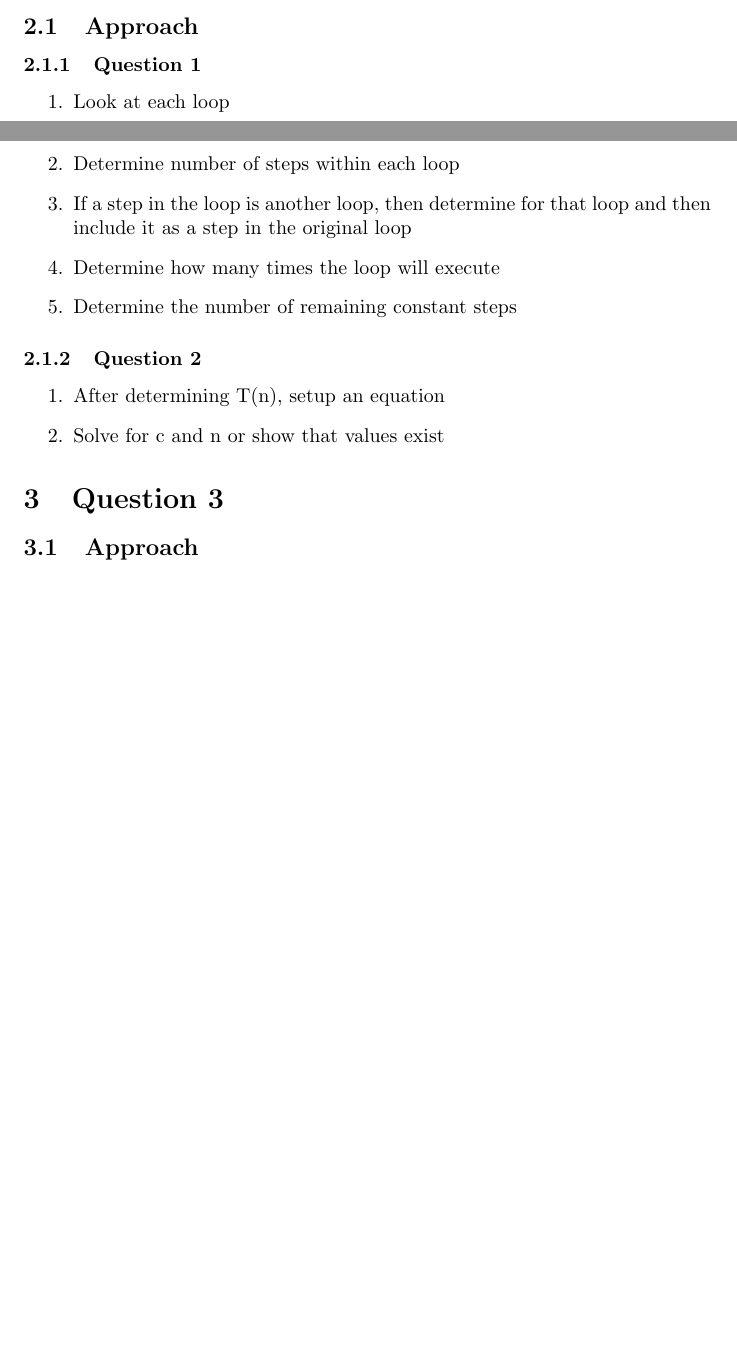
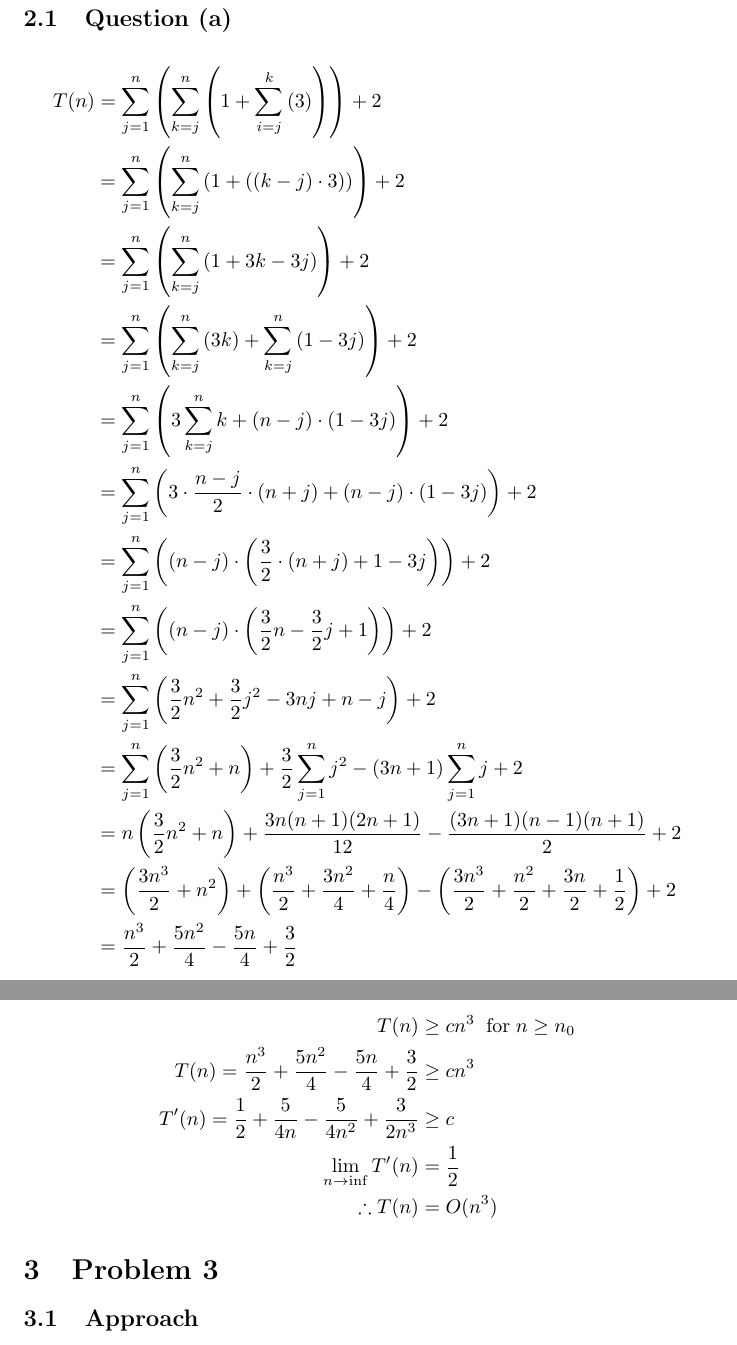
Before and after one commit to luciengaitskell/csci-aerie, a LaTeX problem sheet (cs1570/homework1/response.tex): two parts of pages 3 and 4 of 4 before the commit and two parts of pages 4 and 5 of 5 after it, joined at a grey line, cut at the place of the change, the shorter picture padded with empty space. Compiled offline with pdfLaTeX.

Commit message:
Add homework 1 problem 2 response

```diff
--- a/cs1570/homework1/response.tex
+++ b/cs1570/homework1/response.tex
@@ -105,13 +105,9 @@ Final organization of equations based on Big-O size.
 \end{align}
 
 \section{Problem 2}
-\subsection{Approach}
+\subsection{Question (a)}
 
-\subsubsection{Question 1}
-\begin{enumerate}
-    \item Look at each loop
-    \item Determine number of steps within each loop
-    \item If a step in the loop is another loop, then determine for that loop and then include it as a step in the original loop
-    \item Determine how many times the loop will execute
-    \item Determine the number of remaining constant steps
-\end{enumerate}
+\begin{align*}
+    T(n) &= \sum_{j=1}^{n} \left(
+                \sum_{k=j}^{n}\left(
+                    1 + \sum_{i=j}^{k}\left(3\right)
@@ -118,11 +123,103 @@ Final organization of equations based on Big-O size.
+                    1 + 3k - 3j
+                \right)
+            \right) + 2 \\
+        &= \sum_{j=1}^{n} \left(
+                \sum_{k=j}^{n}\left(
+                    3k
+                \right) +
+                \sum_{k=j}^{n}\left(
+                    1 - 3j
+                \right)
+            \right) + 2 \\
+        &= \sum_{j=1}^{n} \left(
+                3 \sum_{k=j}^{n}
+                    k
+                 +
+                (n-j) \cdot (1 - 3j)
+            \right) + 2 \\
+        &= \sum_{j=1}^{n} \left(
+                3 \cdot \frac{n-j}{2} \cdot (n + j)
+                 +
+                (n-j) \cdot (1 - 3j)
+            \right) + 2 \\
+        &= \sum_{j=1}^{n} \left(
+                (n-j) \cdot \left(
+                    \frac{3}{2} \cdot (n + j)
+                    + 1 - 3j
+                \right)
+            \right) + 2 \\
+        &= \sum_{j=1}^{n} \left(
+                (n-j) \cdot \left(
+                    \frac{3}{2} n
+                    - \frac{3}{2}j
+                    + 1
+                \right)
+            \right) + 2 \\
+        &= \sum_{j=1}^{n} \left(
+                \frac{3}{2} n^2
+                + \frac{3}{2} j^2
+                - 3 nj
+                + n
+                - j
+            \right) + 2 \\
+        &= \sum_{j=1}^{n} \left(
+                \frac{3}{2} n^2
+                + n
+            \right)
+            +
+            \frac{3}{2}
+            \sum_{j=1}^{n}
+                j^2
+            -
+            (3n + 1)
+            \sum_{j=1}^{n}
+                j
+            + 2 \\
+        &= n \left(
+                \frac{3}{2} n^2
+                + n
+            \right)
+            +
+            \frac{3n (n+1) (2n+1)}{12}
+            -
+            \frac{(3n + 1) (n-1)(n+1)}{2}
+            + 2 \\
+        &= \left(
+                \frac{3n^3}{2}
+                + n ^2
+            \right)
+            + \left(
+                \frac{n^3}{2} + \frac{3n^2}{4} + \frac{n}{4}
+            \right)
+            - \left(
+                \frac{3n^3}{2} + \frac{n^2}{2} + \frac{3n}{2} + \frac{1}{2}
+            \right)
+            + 2 \\
+        &= \frac{n^3}{2}
+            + \frac{5n^2}{4}
+            - \frac{5n}{4}
+            + \frac{3}{2}
+\end{align*}
 
-\subsubsection{Question 2}
-\begin{enumerate}
-    \item After determining T(n), setup an equation
-    \item Solve for c and n or show that values exist
-\end{enumerate}
+\subsection{Question (b)}
+\begin{align*}
+    T(n) &\geq cn^3 \hspace{2mm} \text{for} \hspace{1mm} n \geq n_0\\
+    T(n) = \frac{n^3}{2}
+    + \frac{5n^2}{4}
+    - \frac{5n}{4}
+    + \frac{3}{2}
+    &\geq cn^3 \\
+    T^{\prime}(n) = \frac{1}{2}
+    + \frac{5}{4n}
+    - \frac{5}{4n^2}
+    + \frac{3}{2n^3}
+    &\geq c \\
+    \lim_{n \to \inf} T^{\prime}(n) &= \frac{1}{2} \\
+    \therefore
+    T(n) &= O(n^3)
+\end{align*}
 
-\section{Question 3}
+\section{Problem 3}
 \subsection{Approach}
 \begin{enumerate}
     \item "Log time sounds like trees"
```
Also changed, not shown: cs1570/homework1/response.tex (9 more changed lines).
